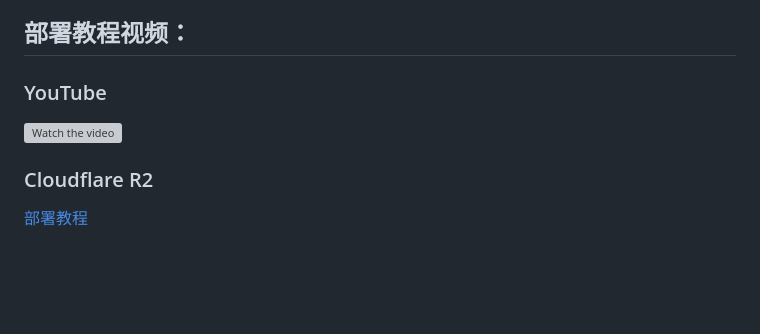
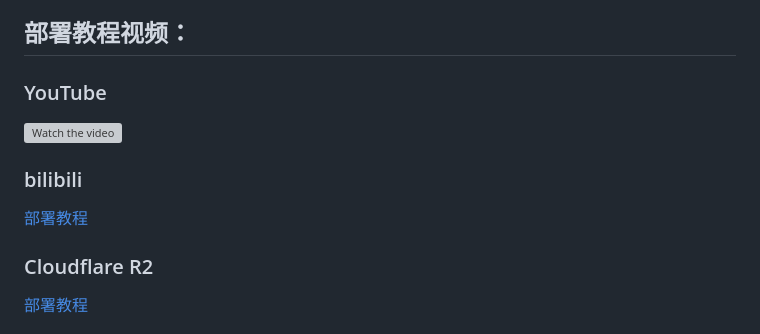
Before and after one commit to bywenshu/qmusic-search, a Markdown page: README.md, the part around the change. GitHub-like rendering; blank space fills up the shorter version; grey boxes are pictures that could not be loaded.

```diff
--- a/README.md
+++ b/README.md
@@ -22,6 +22,8 @@ S3 对象存储服务；
 ## 部署教程视频：
 ### YouTube
 [![Watch the video](https://pub-2f343bc3f5884c2bb9d409ccde31c5af.r2.dev/cover.jpg)](https://www.youtube.com/watch?v=e4fQuX6Dizo)
+### bilibili
+[部署教程](https://www.bilibili.com/video/BV1AnhDenE7G)
 ### Cloudflare R2
 [部署教程](https://pub-2f343bc3f5884c2bb9d409ccde31c5af.r2.dev/qmusic-search-Deployment.mp4)
 
```
